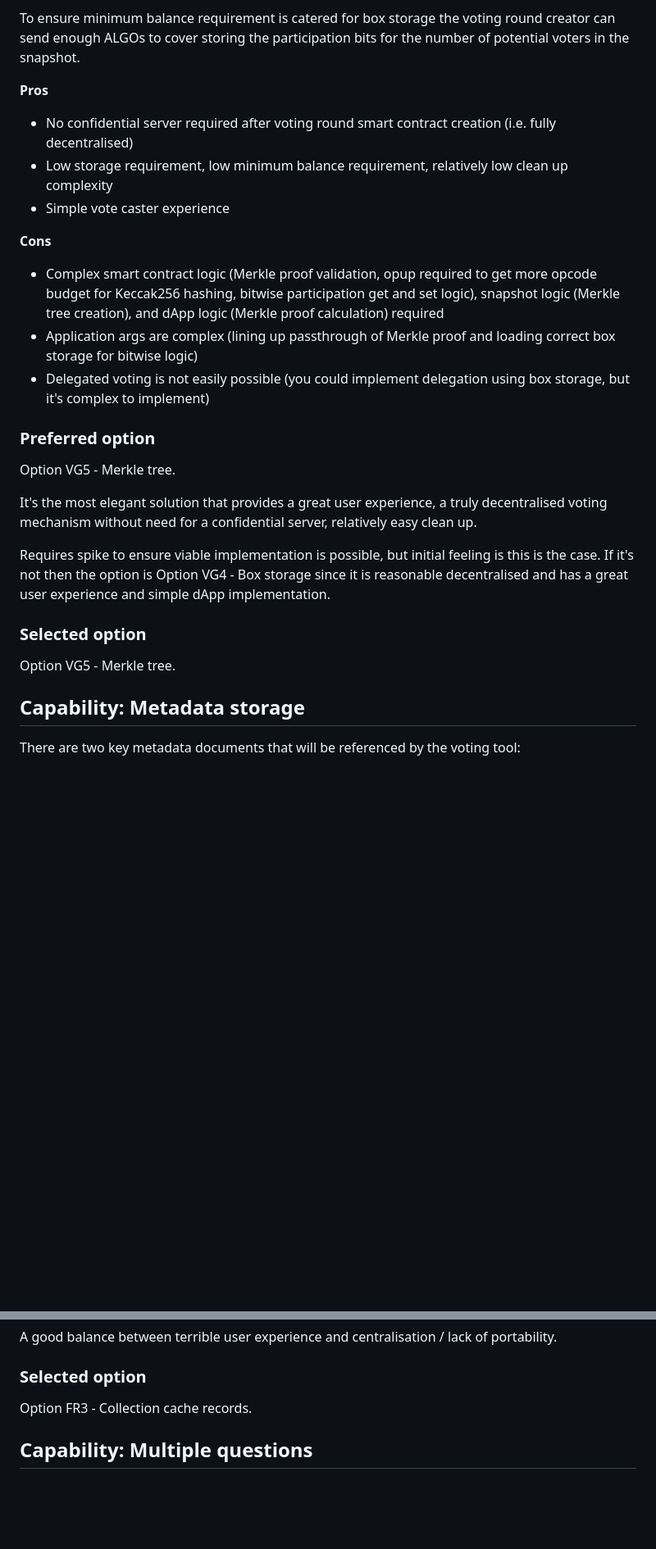
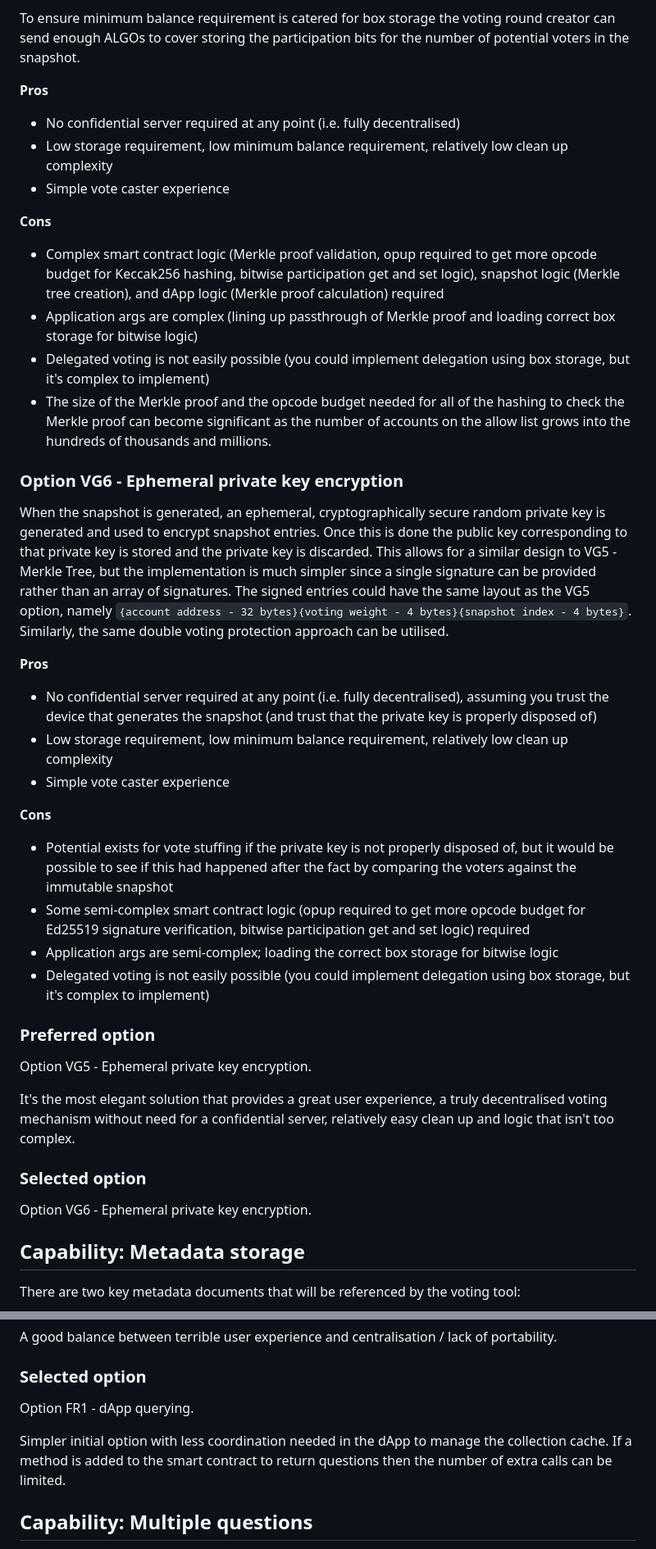
Before and after one commit to algorandfoundation/nft_voting_tool, a Markdown page: docs/architecture-decisions/2023-03-02_voting-design.md, 2 parts joined by grey strips. Shown: that part at 82% size. Rendered like a GitHub page; blank space fills up the shorter version.

Commit message:
Finalising the design decision

```diff
--- a/docs/architecture-decisions/2023-03-02_voting-design.md
+++ b/docs/architecture-decisions/2023-03-02_voting-design.md
@@ -172,7 +172,7 @@ To ensure minimum balance requirement is catered for box storage the voting roun
 
 **Pros**
 
-- No confidential server required after voting round smart contract creation (i.e. fully decentralised)
+- No confidential server required at any point (i.e. fully decentralised)
 - Low storage requirement, low minimum balance requirement, relatively low clean up complexity
 - Simple vote caster experience
 
@@ -181,18 +181,34 @@ To ensure minimum balance requirement is catered for box storage the voting roun
 - Complex smart contract logic (Merkle proof validation, opup required to get more opcode budget for Keccak256 hashing, bitwise participation get and set logic), snapshot logic (Merkle tree creation), and dApp logic (Merkle proof calculation) required
 - Application args are complex (lining up passthrough of Merkle proof and loading correct box storage for bitwise logic)
 - Delegated voting is not easily possible (you could implement delegation using box storage, but it's complex to implement)
+- The size of the Merkle proof and the opcode budget needed for all of the hashing to check the Merkle proof can become significant as the number of accounts on the allow list grows into the hundreds of thousands and millions.
+
+### Option VG6 - Ephemeral private key encryption
+
+When the snapshot is generated, an ephemeral, cryptographically secure random private key is generated and used to encrypt snapshot entries. Once this is done the public key corresponding to that private key is stored and the private key is discarded. This allows for a similar design to VG5 - Merkle Tree, but the implementation is much simpler since a single signature can be provided rather than an array of signatures. The signed entries could have the same layout as the VG5 option, namely `{account address - 32 bytes}{voting weight - 4 bytes}{snapshot index - 4 bytes}`. Similarly, the same double voting protection approach can be utilised.
+
+**Pros**
+
+- No confidential server required at any point (i.e. fully decentralised), assuming you trust the device that generates the snapshot (and trust that the private key is properly disposed of)
+- Low storage requirement, low minimum balance requirement, relatively low clean up complexity
+- Simple vote caster experience
+
+**Cons**
+
+- Potential exists for vote stuffing if the private key is not properly disposed of, but it would be possible to see if this had happened after the fact by comparing the voters against the immutable snapshot
+- Some semi-complex smart contract logic (opup required to get more opcode budget for Ed25519 signature verification, bitwise participation get and set logic) required
+- Application args are semi-complex; loading the correct box storage for bitwise logic
+- Delegated voting is not easily possible (you could implement delegation using box storage, but it's complex to implement)
 
 ### Preferred option
 
-Option VG5 - Merkle tree.
+Option VG5 - Ephemeral private key encryption.
 
-It's the most elegant solution that provides a great user experience, a truly decentralised voting mechanism without need for a confidential server, relatively easy clean up.
-
-Requires spike to ensure viable implementation is possible, but initial feeling is this is the case. If it's not then the option is Option VG4 - Box storage since it is reasonable decentralised and has a great user experience and simple dApp implementation.
+It's the most elegant solution that provides a great user experience, a truly decentralised voting mechanism without need for a confidential server, relatively easy clean up and logic that isn't too complex.
 
 ### Selected option
 
-Option VG5 - Merkle tree.
+Option VG6 - Ephemeral private key encryption.
 
 
 ## Capability: Metadata storage
@@ -442,7 +460,9 @@ A good balance between terrible user experience and centralisation / lack of por
 
 ### Selected option
 
-Option FR3 - Collection cache records.
+Option FR1 - dApp querying.
+
+Simpler initial option with less coordination needed in the dApp to manage the collection cache. If a method is added to the smart contract to return questions then the number of extra calls can be limited.
 
 
 ## Capability: Multiple questions
```
Also changed, not shown: other parts of docs/architecture-decisions/2023-03-02_voting-design.md (+6 -4 lines).
